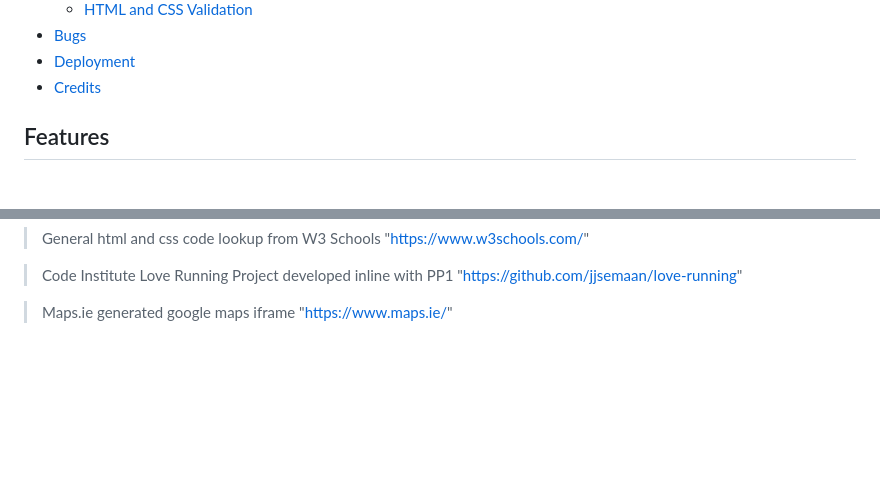
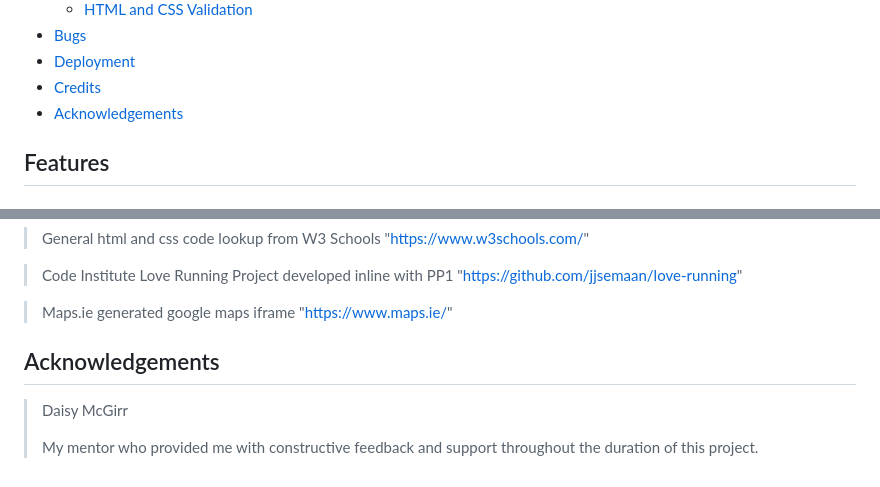
Before and after one commit to jjsemaan/paraBIMkidsProject, a Markdown page: README.md, 2 parts joined by grey strips. Rendered like a GitHub page; blank space fills up the shorter version.

Commit message:
Add acknowledgements section to readme.

```diff
--- a/README.md
+++ b/README.md
@@ -32,6 +32,7 @@ Table of contents
 - [Bugs](#bugs)
 - [Deployment](#deployment)
 - [Credits](#credits)
+- [Acknowledgements](#acknowledgements)
 
 
 ## Features
@@ -250,3 +251,10 @@ Table of contents
 > <br>
 
 > Maps.ie generated google maps iframe "https://www.maps.ie/"
+
+## Acknowledgements
+
+
+> Daisy McGirr
+>
+> My mentor who provided me with constructive feedback and support throughout the duration of this project.
```
